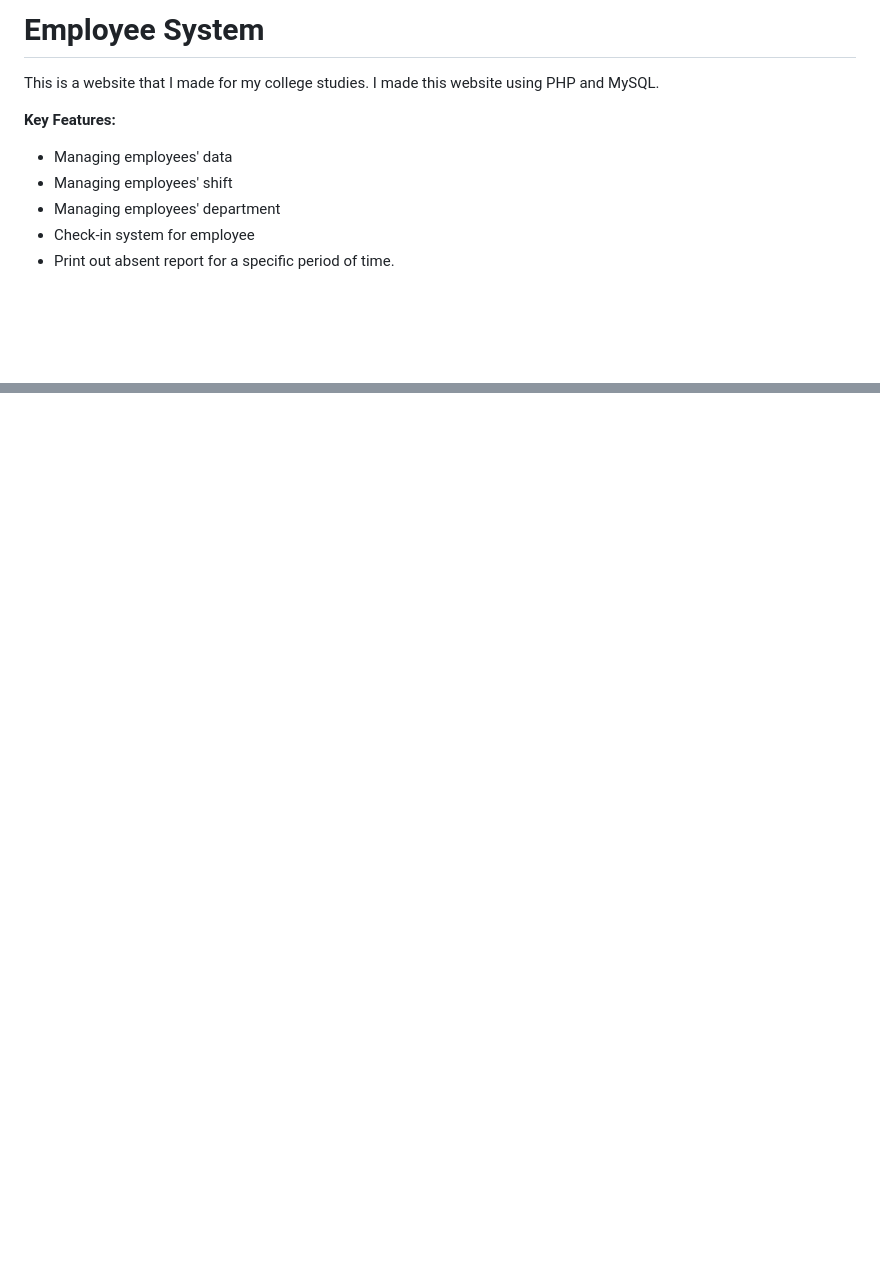
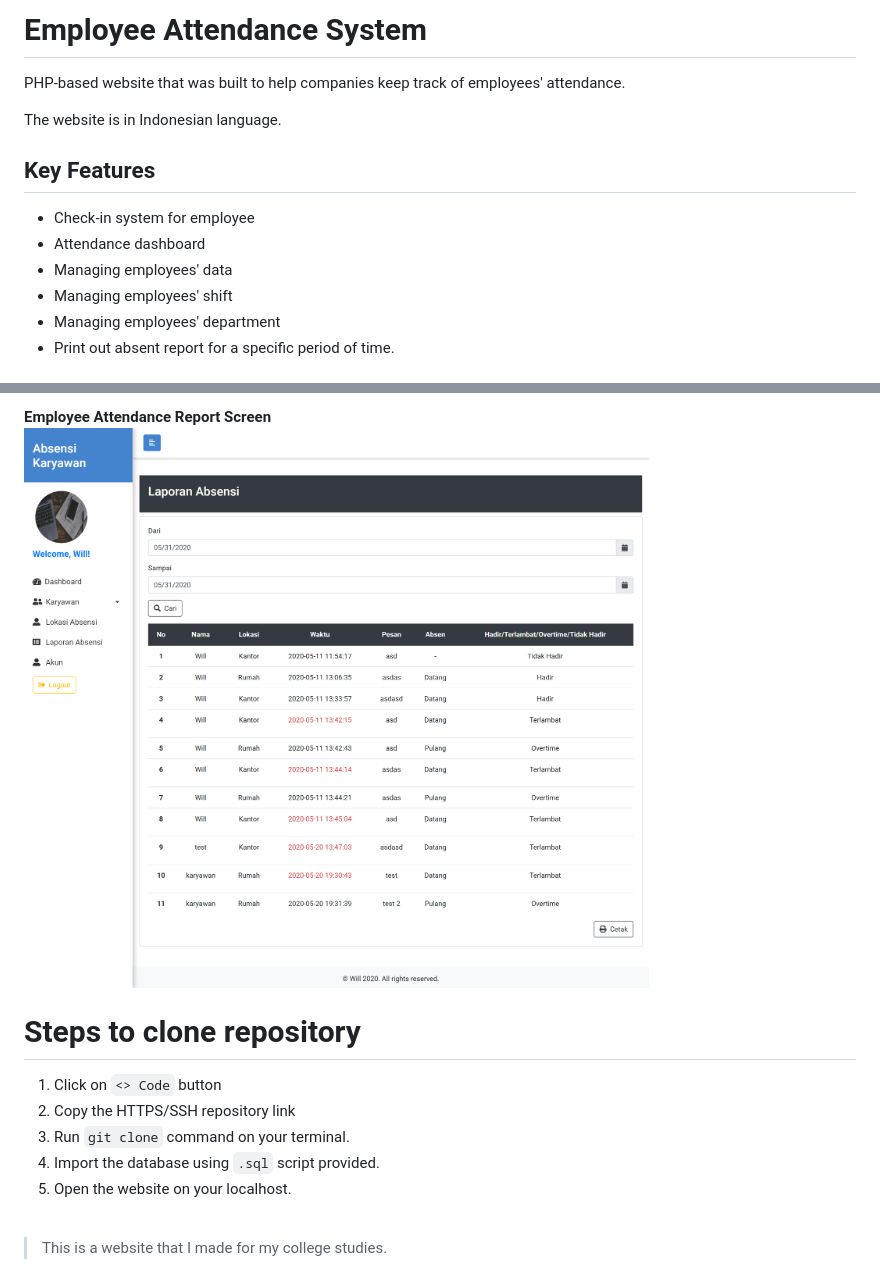
Before and after one commit to wisuja/php-attendance-system, a Markdown page: README.md, 2 parts joined by grey strips. Drawn GitHub-style; pictures changed too: documentation-images/Employee Attendance Report Screen.png (added); blank space fills up the shorter version.

Commit message:
Updated README.md to include screenshots and clearer documentation

```diff
--- a/README.md
+++ b/README.md
@@ -1,10 +1,16 @@
-# Employee System
-This is a website that I made for my college studies.
-I made this website using PHP and MySQL.
+# Employee Attendance System
 
-**Key Features:**
-* Managing employees' data
-* Managing employees' shift
-* Managing employees' department
-* Check-in system for employee
-* Print out absent report for a specific period of time.
+PHP-based website that was built to help companies keep track of employees' attendance.
+<br/>
+
+The website is in Indonesian language.
+
+## Key Features
+
+- Check-in system for employee
+- Attendance dashboard
+- Managing employees' data
+- Managing employees' shift
+- Managing employees' department
+- Print out absent report for a specific period of time.
+
@@ -10,0 +31,14 @@ I made this website using PHP and MySQL.
+**Employee Attendance Report Screen**
+![Employee Attendance Report  Screen](documentation-images/Employee%20Attendance%20Report%20Screen.png)
+
+# Steps to clone repository
+
+1. Click on `<> Code` button
+2. Copy the HTTPS/SSH repository link
+3. Run `git clone` command on your terminal.
+4. Import the database using `.sql` script provided.
+5. Open the website on your localhost.
+
+<br/>
+
+> This is a website that I made for my college studies.
```
Also changed, not shown: other parts of README.md (+14 -0 lines), documentation-images/Admin Dashboard Screen.png (added), documentation-images/Employee Attendance Screen.png (added), documentation-images/Employee List Screen.png (added), 2 other files.
